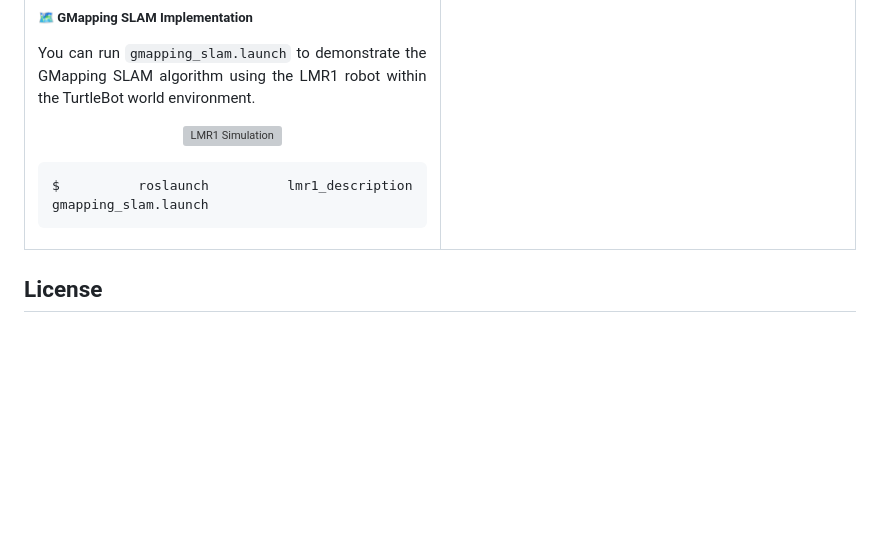
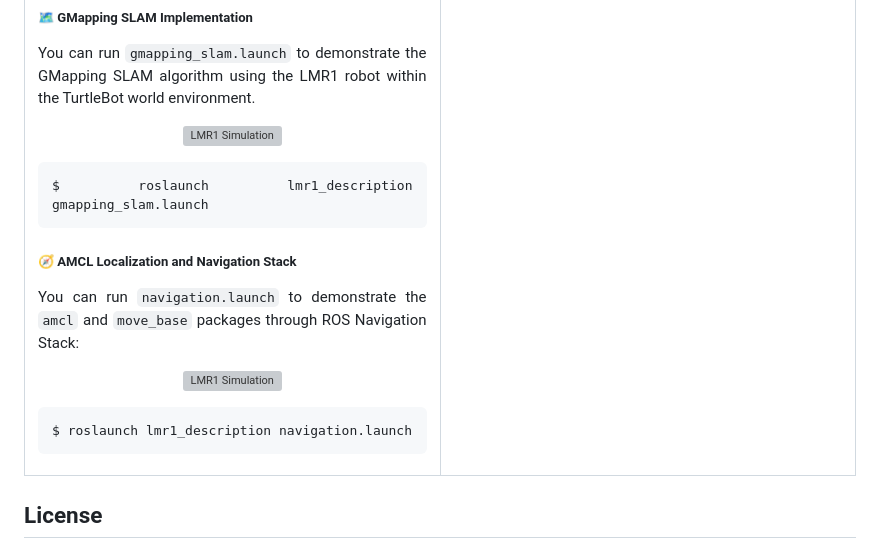
Before and after one commit to Lenna-Robotics-Research-Lab/LMR1-Simulation, a Markdown page: README.md, the part around the change. GitHub-like rendering; blank space fills up the shorter version; grey boxes are pictures that could not be loaded.

````diff
--- a/README.md
+++ b/README.md
@@ -119,6 +119,19 @@ You can run `gmapping_slam.launch` to demonstrate the GMapping SLAM algorithm us
 $ roslaunch lmr1_description gmapping_slam.launch
 ```
 
+##### 🧭 AMCL Localization and Navigation Stack
+
+You can run `navigation.launch` to demonstrate the `amcl` and `move_base` packages through ROS Navigation Stack:
+
+<p align="center">
+  <img src="docs/media/lmr1_navigation.gif" alt="LMR1 Simulation" width="400">
+</p>
+
+
+```bash
+$ roslaunch lmr1_description navigation.launch
+```
+
 </td>
 <td width="50%" valign="top">
 
````
